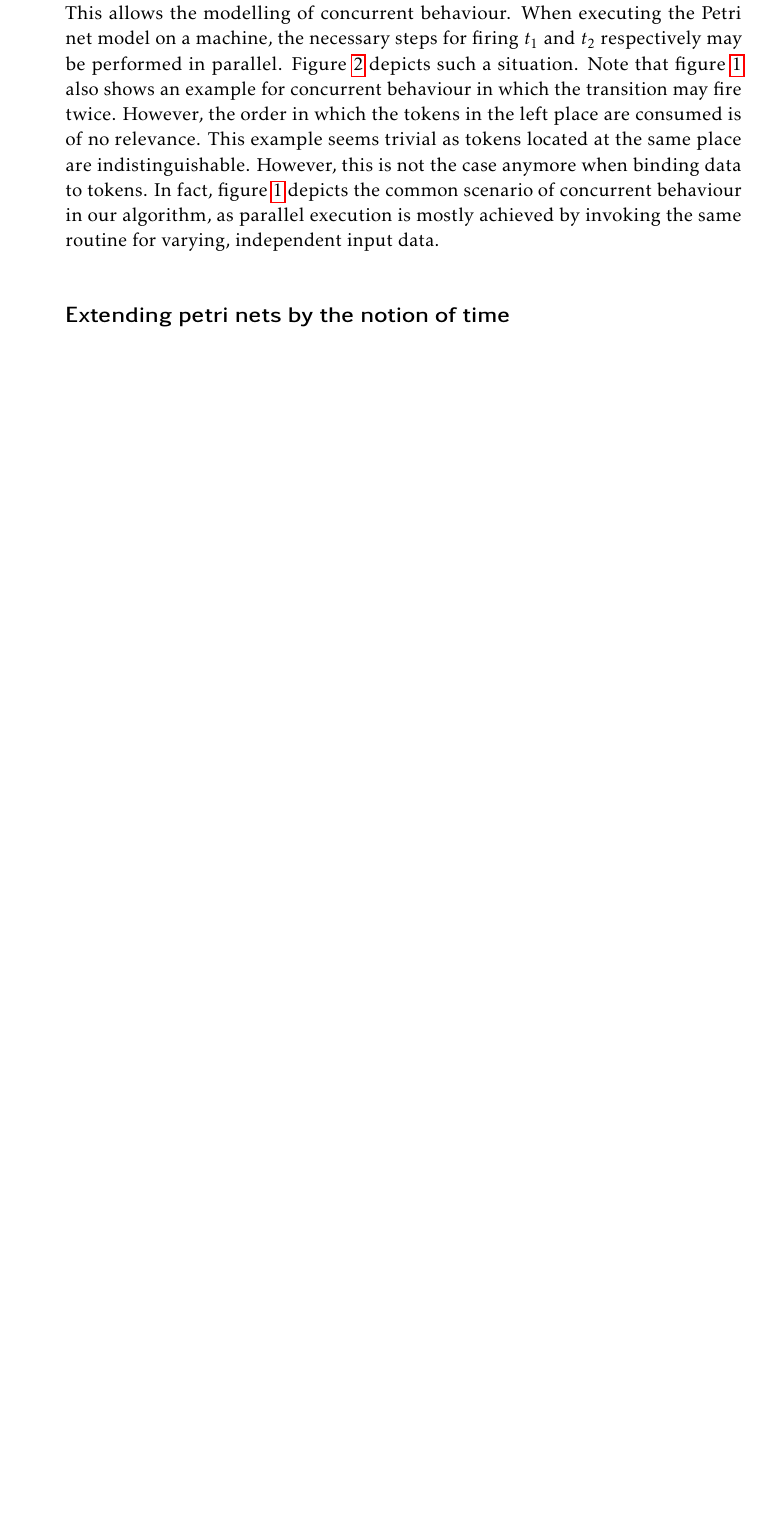
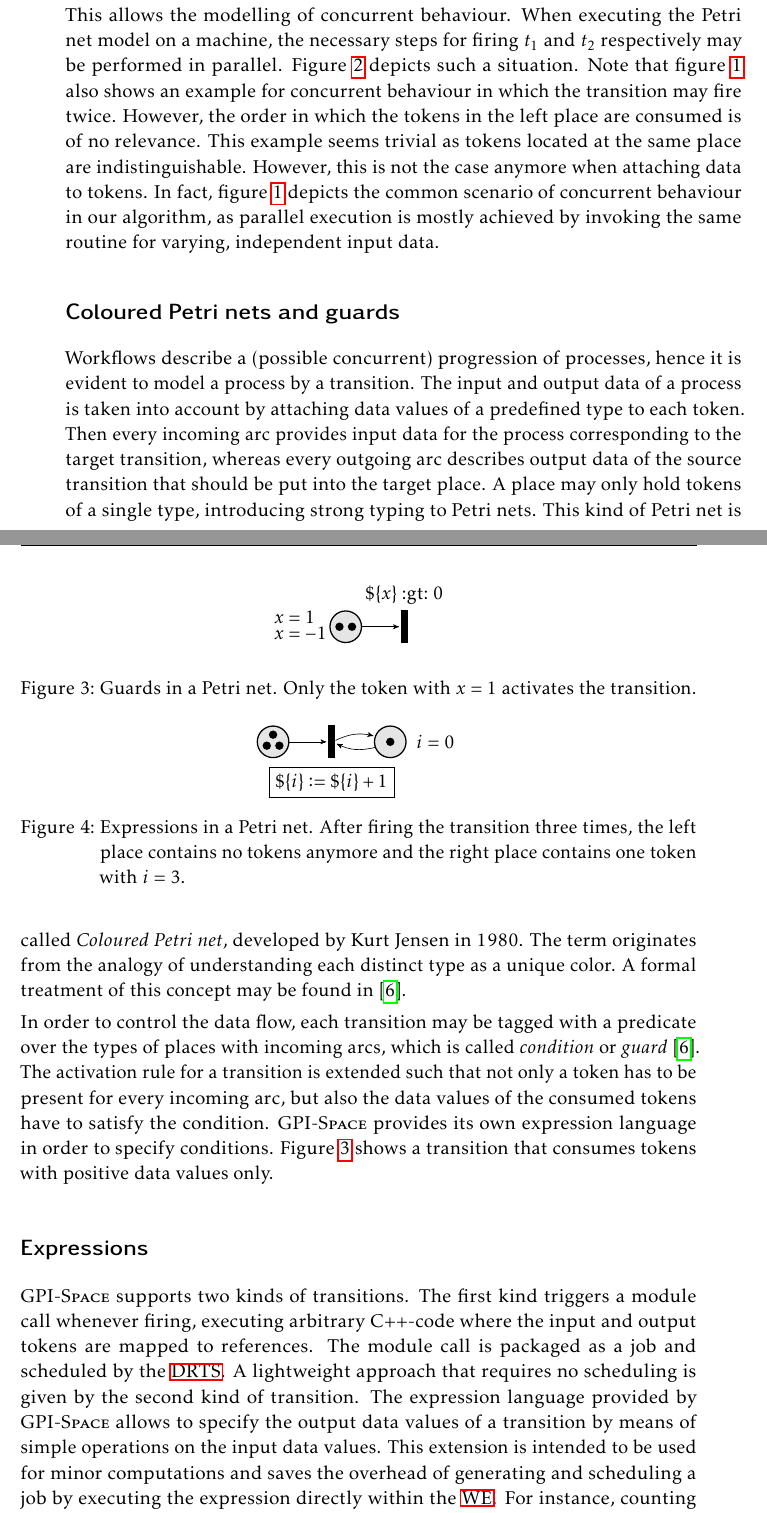
Before and after one commit to ChristianReinbold/git-fan_master-thesis, a LaTeX book (abschlussarbeit.tex, which reads graphics/petri_net_sample_expression.tex, graphics/petri_net_sample_guard.tex, includes/implementation.tex): part of page 17 of 31 before the commit and two parts of pages 17 and 18 of 33 after it, the two joined at a grey line, cut so that both start at the same text, the shorter picture padded with empty space. Compiled offline with pdfLaTeX.

Commit message:
Added coloured petri nets and expressions.

```diff
--- /dev/null
+++ b/graphics/petri_net_sample_expression.tex
@@ -0,0 +1,16 @@
+\begin{figure}
+	\centering
+	\begin{tikzpicture}
+	\node[place,tokens=3] (0) {};
+	\node[transition] (1) [right of=0] {};
+	\node[place,tokens=1] (2) [right of=1] {};
+	\path
+		(0) edge [post] (1)
+		(2) edge [pre, bend right] (1)
+		(2) edge [post, bend left] (1);
+	\node[draw] at ($(1) + (0,-0.9)$) {$\gpiresolve{i} \defeq \gpiresolve{i} + 1$};
+	\node at ($(2) + (1,0)$) {$i = 0$};
+	\end{tikzpicture}
+	\caption{Expressions in a Petri net. After firing the transition three times, the left place contains no tokens anymore and the right place contains one token with $i=3$.}
+	\label{net:sample_expression}
+\end{figure}
--- /dev/null
+++ b/graphics/petri_net_sample_guard.tex
@@ -0,0 +1,13 @@
+\begin{figure}
+	\centering
+	\begin{tikzpicture}
+	\node[place,tokens=2] (0) {};
+	\node[transition] (1) [right of=0] {};
+	\path
+		(0) edge [post] (1);
+	\node at ($(0) + (-1,0)$) {$\begin{aligned}x &= 1\\[-3\jot] x&= -1\end{aligned}$};
+	\node at ($(1) + (0,0.7)$) {$\gpiresolve{x} \gpigt 0$};
+	\end{tikzpicture}
+	\caption{Guards in a Petri net. Only the token with $x=1$ activates the transition.}
+	\label{net:sample_guard}
+\end{figure}
--- a/includes/implementation.tex
+++ b/includes/implementation.tex
@@ -31,12 +31,27 @@ for all $p\in P$. We interpret this as follows: For every incoming arc $(p,t)$ f
 
 \input{graphics/petri_net_sample_concurrency}
 
-An important property of Petri nets is given by the fact that in many cases the same result is obtained if the order in which two transitions $t_1$ and $t_2$ fire is reversed. This allows the modelling of concurrent behaviour. When executing the Petri net model on a machine, the necessary steps for firing $t_1$ and $t_2$ respectively may be performed in parallel. Figure~\ref{net:sample_concurrency} depicts such a situation. Note that figure~\ref{net:sample} also shows an example for concurrent behaviour in which the transition may fire twice. However, the order in which the tokens in the left place are consumed is of no relevance. This example seems trivial as tokens located at the same place are indistinguishable. However, this is not the case anymore when binding data to tokens. In fact, figure~\ref{net:sample} depicts the common scenario of concurrent behaviour in our algorithm, as parallel execution is mostly achieved by invoking the same routine for varying, independent input data.
+An important property of Petri nets is given by the fact that in many cases the same result is obtained if the order in which two transitions $t_1$ and $t_2$ fire is reversed. This allows the modelling of concurrent behaviour. When executing the Petri net model on a machine, the necessary steps for firing $t_1$ and $t_2$ respectively may be performed in parallel. Figure~\ref{net:sample_concurrency} depicts such a situation. Note that figure~\ref{net:sample} also shows an example for concurrent behaviour in which the transition may fire twice. However, the order in which the tokens in the left place are consumed is of no relevance. This example seems trivial as tokens located at the same place are indistinguishable. However, this is not the case anymore when attaching data to tokens. In fact, figure~\ref{net:sample} depicts the common scenario of concurrent behaviour in our algorithm, as parallel execution is mostly achieved by invoking the same routine for varying, independent input data.
 
-\subsection*{Extending petri nets by the notion of time}
+\subsection*{Coloured Petri nets and guards}
 
-% all extensions
-% details of the workflow engine with petri nets in mind and its interplay with the drts
+Workflows describe a (possible concurrent) progression of processes, hence it is evident to model a process by a transition. The input and output data of a process is taken into account by attaching data values of a predefined type to each token. Then every incoming arc provides input data for the process corresponding to the target transition, whereas every outgoing arc describes output data of the source transition that should be put into the target place. A place may only hold tokens of a single type, introducing strong typing to Petri nets. This kind of Petri net is called \emph{Coloured Petri net}, developed by Kurt Jensen in 1980. The term originates from the analogy of understanding each distinct type as a unique color. A formal treatment of this concept may be found in \cite{cp_nets}.
+
+In order to control the data flow, each transition may be tagged with a predicate over the types of places with incoming arcs, which is called \emph{condition} or \emph{guard} \cite{cp_nets}. The activation rule for a transition is extended such that not only a token has to be present for every incoming arc, but also the data values of the consumed tokens have to satisfy the condition. \gpispace{} provides its own expression language in order to specify conditions. Figure~\ref{net:sample_guard} shows a transition that consumes tokens with positive data values only.
+
+\input{graphics/petri_net_sample_guard}
+
+\subsection*{Expressions}
+
+\gpispace{} supports two kinds of transitions. The first kind triggers a module call whenever firing, executing arbitrary \cplusplus-code where the input and output tokens are mapped to references. The module call is packaged as a job and scheduled by the \ac{DRTS}. A lightweight approach that requires no scheduling is given by the second kind of transition. The expression language provided by \gpispace{} allows to specify the output data values of a transition by means of simple operations on the input data values. This extension is intended to be used for minor computations and saves the overhead of generating and scheduling a job by executing the expression directly within the \ac{WE}. For instance, counting consumed tokens may be realised that way, see figure~\ref{net:sample_expression}. If the counting would be realised with \cplusplus, each increment will cause a disproportionate communication and scheduling overhead.
+
+\input{graphics/petri_net_sample_expression}
+
+%\subsection*{Extending Petri nets by the notion of time}
+% im Prinzip überflüssig. Fasse das damit zusammen, wenn die Funktionsweise der WE erklärt wird
+
+% pnet compiler, xml-syntax
+% details of the workflow engine with petri nets in mind and its interplay with the drts - transitions should have no side effects
 \cite{petri_net_wms}
 
 \section{Integration of Singular}
--- a/macros.tex
+++ b/macros.tex
@@ -12,9 +12,14 @@
 \def\restrict		#1{{\big |_{#1}}}
 \def\natural		{\mathbb{N}}
 
+%%gpispace expressions
+\def\gpigt			{\mathrel{\text{:gt:}}}
+\def\gpiresolve		#1{{\$\{#1\}}}
+
 %% text-Abbreviations
 \def\singular		{\textsc{Singular}}
 \def\gpispace		{\textsc{GPI-Space}}
+\def\cplusplus		{\textsc{C++}}
 
 %% Define keywords for algorithms.
 \SetKw{Not}{not}
```
Also changed, not shown: references.bib (+14 -0 lines), includes/implementation.tex (2 more changed lines), 1 other file.
